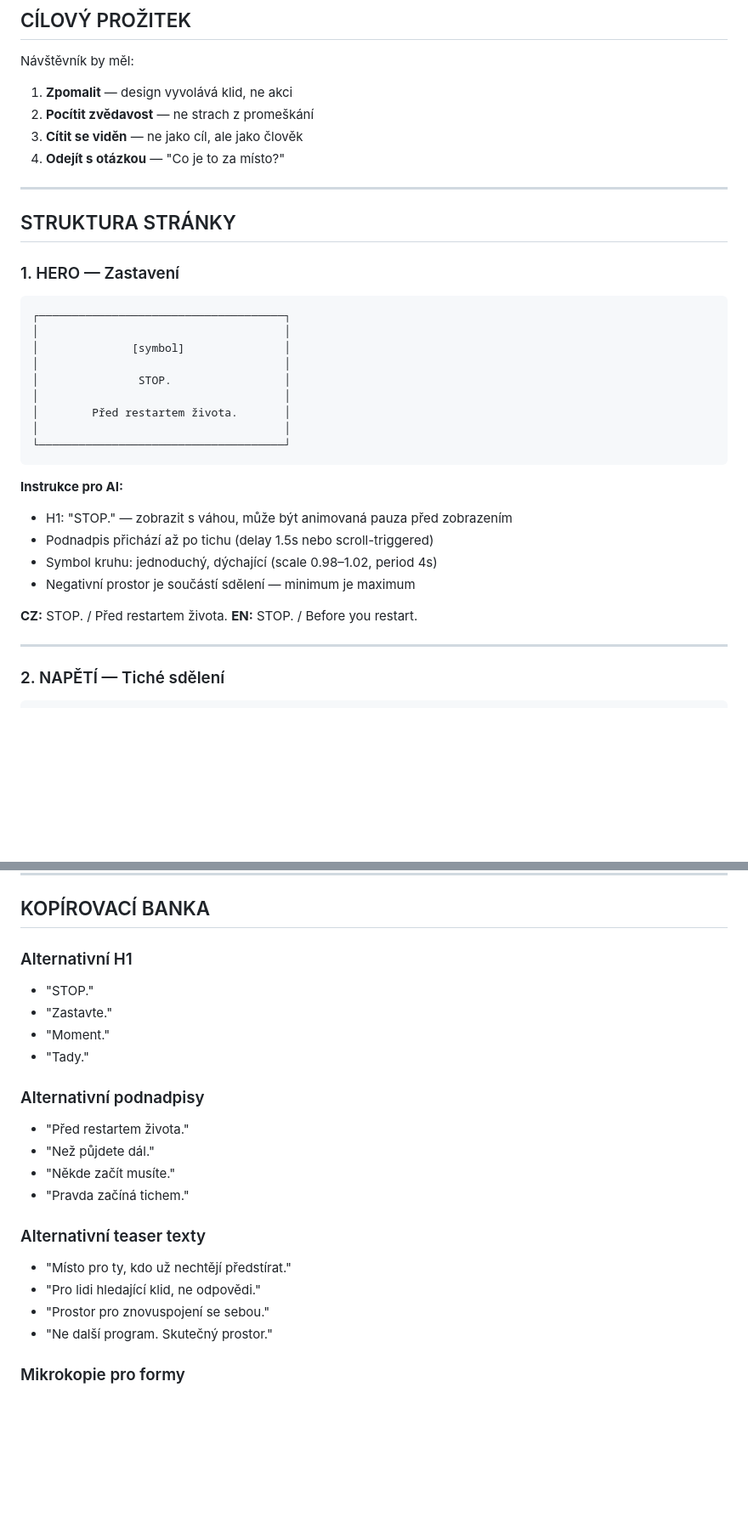
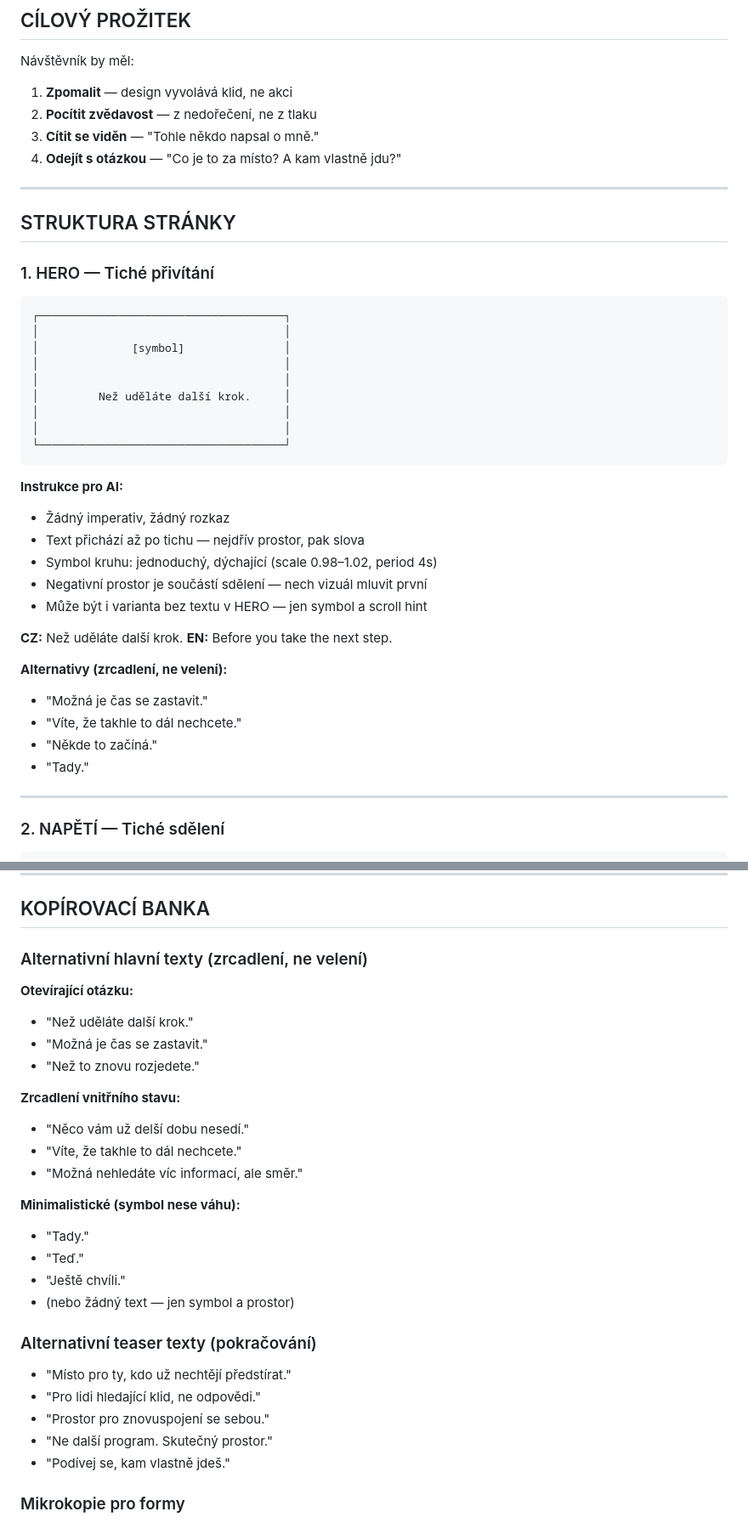
Before and after one commit to data4sci/motivus, a Markdown page: specs/teaser_PRD.md, 2 parts joined by grey strips. Shown at 85% size. Rendered like a GitHub page; blank space fills up the shorter version.

Commit message:
specs: update teaser page PRD to version 4.0 with refined content and structure

````diff
--- a/specs/teaser_PRD.md
+++ b/specs/teaser_PRD.md
@@ -48,37 +51,45 @@ Při tvorbě stránky vycházej z těchto principů:
 Návštěvník by měl:
 
 1. **Zpomalit** — design vyvolává klid, ne akci
-2. **Pocítit zvědavost** — ne strach z promeškání
-3. **Cítit se viděn** — ne jako cíl, ale jako člověk
-4. **Odejít s otázkou** — "Co je to za místo?"
+2. **Pocítit zvědavost** — z nedořečení, ne z tlaku
+3. **Cítit se viděn** — "Tohle někdo napsal o mně."
+4. **Odejít s otázkou** — "Co je to za místo? A kam vlastně jdu?"
 
 ---
 
 ## STRUKTURA STRÁNKY
 
-### 1. HERO — Zastavení
+### 1. HERO — Tiché přivítání
 
 ```
 ┌─────────────────────────────────────┐
 │                                     │
 │              [symbol]               │
 │                                     │
-│               STOP.                 │
 │                                     │
-│        Před restartem života.       │
+│         Než uděláte další krok.     │
+│                                     │
 │                                     │
 └─────────────────────────────────────┘
 ```
 
 **Instrukce pro AI:**
 
-- H1: "STOP." — zobrazit s váhou, může být animovaná pauza před zobrazením
-- Podnadpis přichází až po tichu (delay 1.5s nebo scroll-triggered)
+- Žádný imperativ, žádný rozkaz
+- Text přichází až po tichu — nejdřív prostor, pak slova
 - Symbol kruhu: jednoduchý, dýchající (scale 0.98–1.02, period 4s)
-- Negativní prostor je součástí sdělení — minimum je maximum
+- Negativní prostor je součástí sdělení — nech vizuál mluvit první
+- Může být i varianta bez textu v HERO — jen symbol a scroll hint
 
-**CZ:** STOP. / Před restartem života.
-**EN:** STOP. / Before you restart.
+**CZ:** Než uděláte další krok.
+**EN:** Before you take the next step.
+
+**Alternativy (zrcadlení, ne velení):**
+
+- "Možná je čas se zastavit."
+- "Víte, že takhle to dál nechcete."
+- "Někde to začíná."
+- "Tady."
 
 ---
 
@@ -337,26 +348,34 @@ A space for people seeking real direction, not another manual.
 
 ## KOPÍROVACÍ BANKA
 
-### Alternativní H1
+### Alternativní hlavní texty (zrcadlení, ne velení)
 
-- "STOP."
-- "Zastavte."
-- "Moment."
+**Otevírající otázku:**
+
+- "Než uděláte další krok."
+- "Možná je čas se zastavit."
+- "Než to znovu rozjedete."
+
+**Zrcadlení vnitřního stavu:**
+
+- "Něco vám už delší dobu nesedí."
+- "Víte, že takhle to dál nechcete."
+- "Možná nehledáte víc informací, ale směr."
+
+**Minimalistické (symbol nese váhu):**
+
 - "Tady."
+- "Teď."
+- "Ještě chvíli."
+- (nebo žádný text — jen symbol a prostor)
 
-### Alternativní podnadpisy
-
-- "Před restartem života."
-- "Než půjdete dál."
-- "Někde začít musíte."
-- "Pravda začíná tichem."
-
-### Alternativní teaser texty
+### Alternativní teaser texty (pokračování)
 
 - "Místo pro ty, kdo už nechtějí předstírat."
 - "Pro lidi hledající klid, ne odpovědi."
 - "Prostor pro znovuspojení se sebou."
 - "Ne další program. Skutečný prostor."
+- "Podívej se, kam vlastně jdeš."
 
 ### Mikrokopie pro formy
 
````
Also changed, not shown: other parts of specs/teaser_PRD.md (+7 -4 lines).
